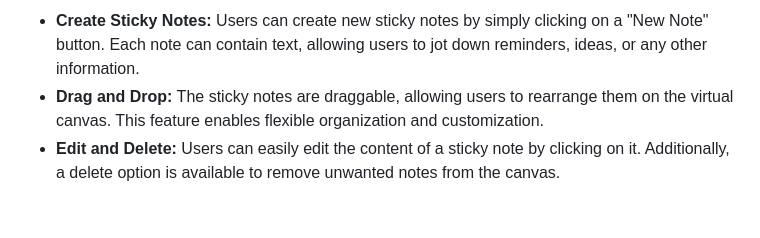
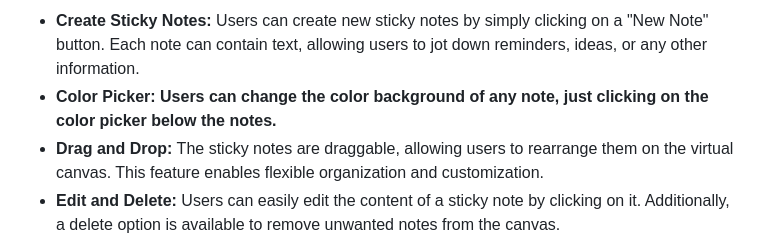
Before and after one commit to bypedroneres/Sticky-Notes, a Markdown page: README.md, the part around the change. Rendered like a GitHub page; blank space fills up the shorter version.

Commit message:
new feature - color picker

```diff
--- a/README.md
+++ b/README.md
@@ -17,6 +17,7 @@ The Sticky Note Website features a visually appealing design inspired by real-li
 <h4>✹ Features ✹</h4>
 
 * <b>Create Sticky Notes:</b> Users can create new sticky notes by simply clicking on a "New Note" button. Each note can contain text, allowing users to jot down reminders, ideas, or any other information.
+* <b>Color Picker:<b> Users can change the color background of any note, just clicking on the color picker below the notes.
 * <b>Drag and Drop:</b> The sticky notes are draggable, allowing users to rearrange them on the virtual canvas. This feature enables flexible organization and customization.
 * <b>Edit and Delete:</b> Users can easily edit the content of a sticky note by clicking on it. Additionally, a delete option is available to remove unwanted notes from the canvas.
 * <b>Save and Load:</b> The website provides the ability to save the sticky notes locally or on a server, allowing users to retrieve their notes even after closing the browser or refreshing the page.
```
